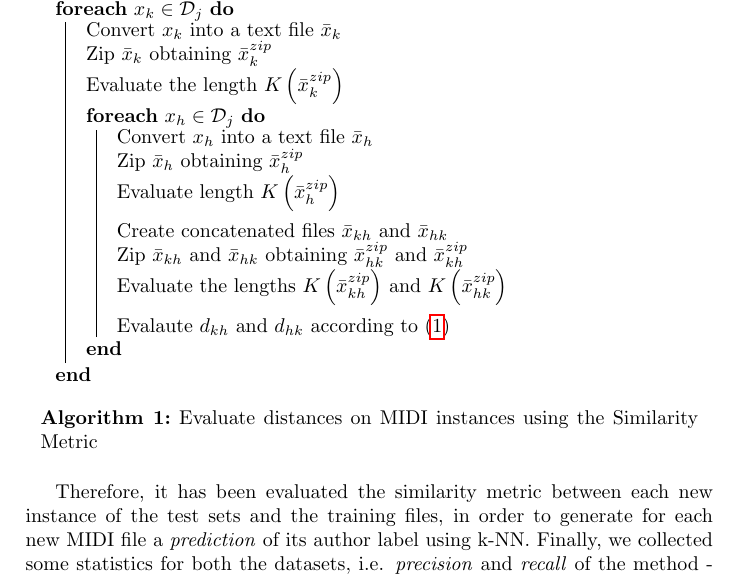
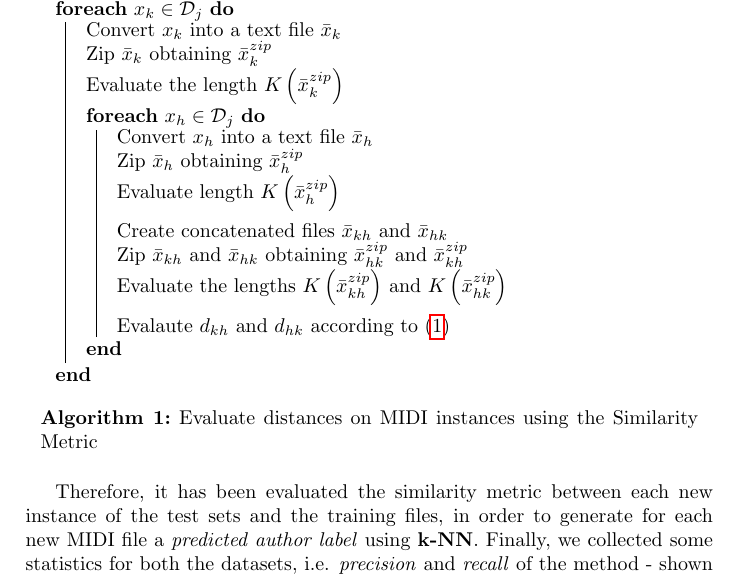
Before and after one commit to mircolosi/NeuralNetworkProj, a LaTeX document (Report/Report_NN.tex): part of page 4 of 7, cut so that both start at the same text. Compiled offline with pdfLaTeX.

Commit message:
[Report] Release

```diff
--- a/Report/Report_NN.tex
+++ b/Report/Report_NN.tex
@@ -132,7 +132,7 @@
 		\caption{Evaluate distances on MIDI instances using the Similarity Metric}
 	\end{algorithm}
 
-	Therefore, it has been evaluated the similarity metric between each new instance of the test sets and the training files, in order to generate for each new MIDI file a \textit{prediction} of its author label using k-NN. Finally, we collected some statistics for both the datasets, i.e. \textit{precision} and \textit{recall} of the method - shown in \hyperref[tab:stats]{Table 1} - and \textit{confusion matrices} provided in \hyperref[fig:cm]{Figure 2}. It is possible to appreciate how the preprocessing phase enhance the classification results with respect to the raw MIDI dataset.
+	Therefore, it has been evaluated the similarity metric between each new instance of the test sets and the training files, in order to generate for each new MIDI file a \textit{predicted author label} using \textbf{k-NN}. Finally, we collected some statistics for both the datasets, i.e. \textit{precision} and \textit{recall} of the method - shown in \hyperref[tab:stats]{Table 1} - and \textit{confusion matrices} provided in \hyperref[fig:cm]{Figure 2}. It is possible to appreciate how the preprocessing phase enhance the classification results with respect to the raw MIDI dataset.
 
 	\begin{table}[!hf]
 		\centering
```
Also changed, not shown: Report/Report_NN.pdf, 2 other files.
